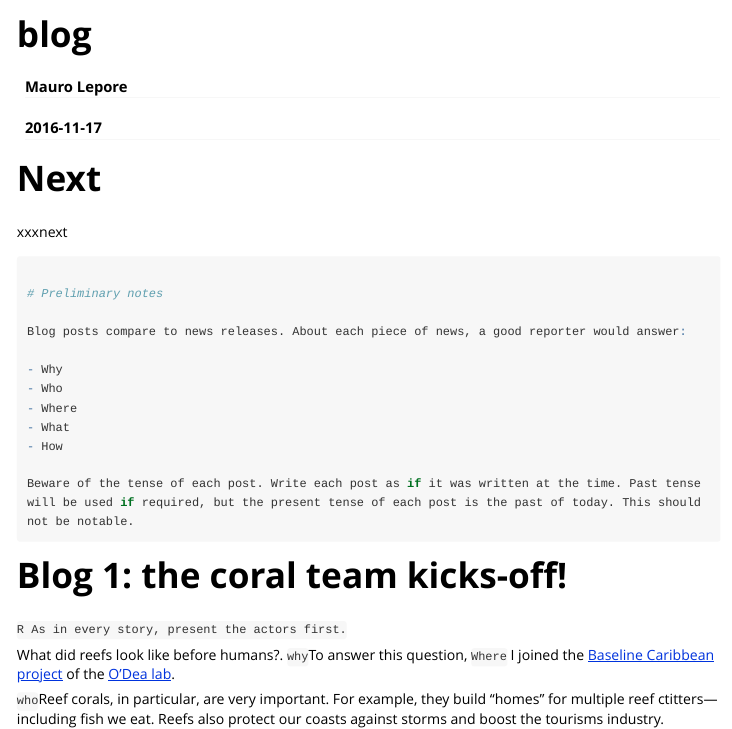
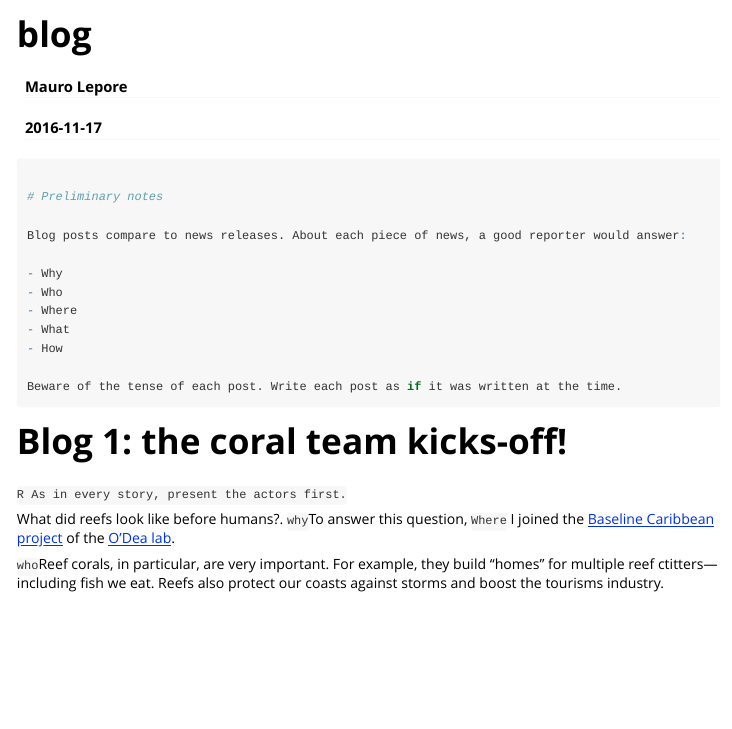
Before and after one commit to melisacbl/blog, an R Markdown document (vignettes/blog.Rmd): the page in a window 1100 px wide, from its top. Rendered offline with R 4.5, knitr and Pandoc, with nearby package versions; long lines of code are wrapped.

Commit message:
Tidy blog.

````diff
--- a/vignettes/blog.Rmd
+++ b/vignettes/blog.Rmd
@@ -8,15 +8,6 @@ vignette: >
   %\VignetteEngine{knitr::rmarkdown}
   %\VignetteEncoding{UTF-8}
 ---
-
-# Next
-
-xxxnext
-
-
-
-
-
 
 ```R
 
@@ -30,8 +21,12 @@ Blog posts compare to news releases. About each piece of news, a good reporter w
 - What
 - How
 
-Beware of the tense of each post. Write each post as if it was written at the time. Past tense will be used if required, but the present tense of each post is the past of today. This should not be notable.
+Beware of the tense of each post. Write each post as if it was written at the time.
 ```
+
+
+
+
 
 
 # Blog 1: the coral team kicks-off!
````
Also changed, not shown: vignettes/blog.Rmd (8 more changed lines).
